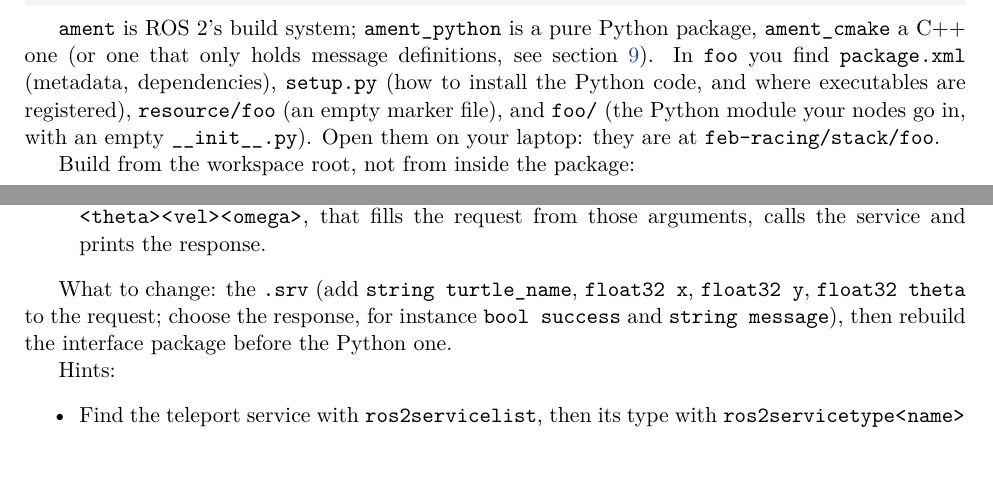
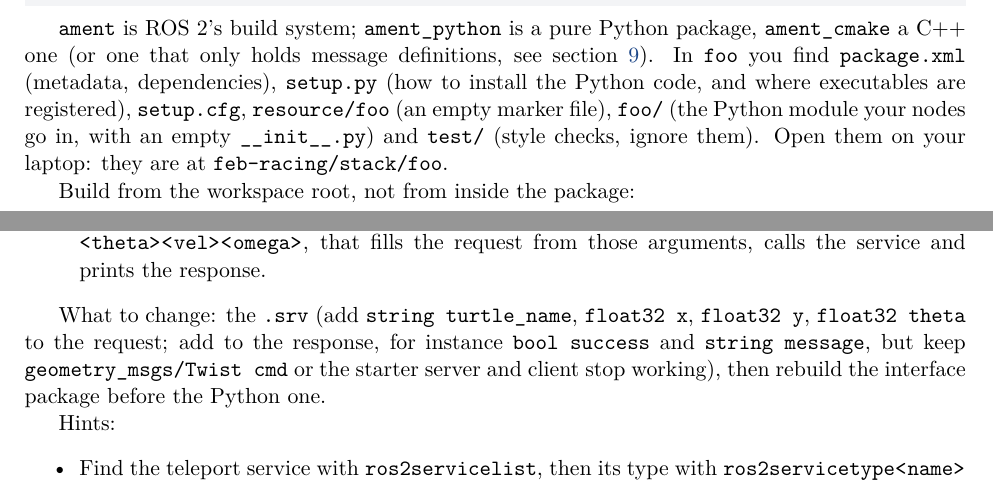
Before and after one commit to Pranman1/feb-racing, a LaTeX document (docs/manual/lab_ros_onboarding.tex): two parts of pages 5 and 10 of 11, joined at a grey line, cut so that both start at the same text. Compiled offline with pdfLaTeX.

Commit message:
feb-sim ros --gui: DISPLAY set container-wide, so windows from feb-sim shell open on the desktop
Found by the Mac run of the onboarding lab: rqt_graph from a shell failed with no display.
Lab doc fixes from the same run: HTTPS clone URL, full package listing, leave teleop running
for the graph, keep the Twist in the extended Patrol response, drop an unreachable
troubleshooting row. PDF rebuilt.

Co-Authored-By: Claude Fable 5.1 <noreply@anthropic.com>
Claude-Session: https://claude.ai/code/session_01Lsy62Kyf6iHVnXtg8GygRH

```diff
--- a/docs/manual/lab_ros_onboarding.tex
+++ b/docs/manual/lab_ros_onboarding.tex
@@ -195,8 +195,9 @@ grep depend bar/package.xml
 \texttt{ament\_cmake} a C++ one (or one that only holds message definitions, see
 section~\ref{sec:custom}). In \texttt{foo} you find \texttt{package.xml} (metadata,
 dependencies), \texttt{setup.py} (how to install the Python code, and where executables are
-registered), \texttt{resource/foo} (an empty marker file), and \texttt{foo/} (the Python module
-your nodes go in, with an empty \texttt{\_\_init\_\_.py}). Open them on your laptop: they are at
+registered), \texttt{setup.cfg}, \texttt{resource/foo} (an empty marker file), \texttt{foo/} (the
+Python module your nodes go in, with an empty \texttt{\_\_init\_\_.py}) and \texttt{test/} (style
+checks, ignore them). Open them on your laptop: they are at
 \texttt{feb-racing/stack/foo}.
 
 Build from the workspace root, not from inside the package:
@@ -521,9 +522,10 @@ Requirements:
 \end{enumerate}
 
 What to change: the \texttt{.srv} (add \texttt{string turtle\_name}, \texttt{float32 x},
-\texttt{float32 y}, \texttt{float32 theta} to the request; choose the response, for instance
-\texttt{bool success} and \texttt{string message}), then rebuild the interface package before
-the Python one.
+\texttt{float32 y}, \texttt{float32 theta} to the request; add to the response, for instance
+\texttt{bool success} and \texttt{string message}, but keep \texttt{geometry\_msgs/Twist cmd} or
+the starter server and client stop working), then rebuild the interface package before the
+Python one.
 
 Hints:
 \begin{itemize}
```
Also changed, not shown: docs/devkit.md (+3 -0 lines), docs/lab-ros-onboarding.md (+7 -7 lines), docs/manual/lab_ros_onboarding.pdf, docs/manual/lab_ros_onboarding.tex (5 more changed lines), 1 other file.
